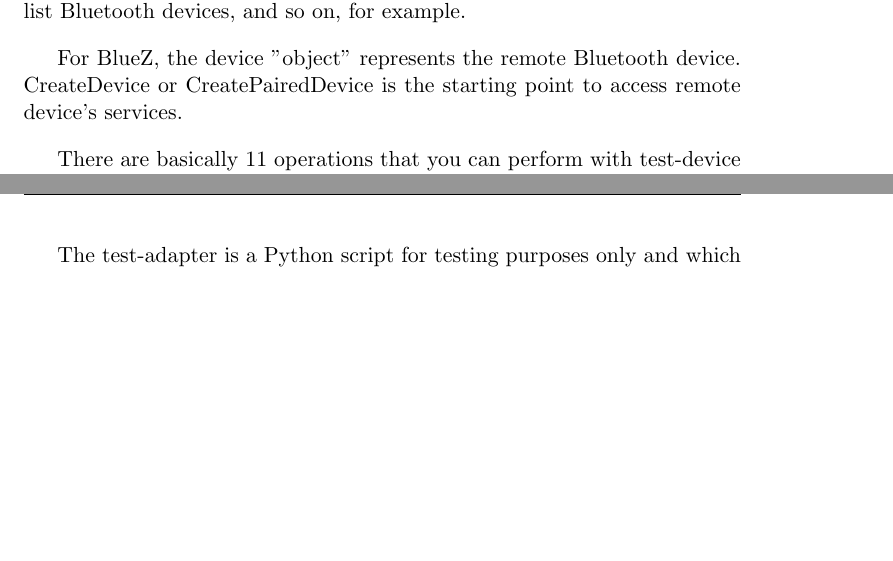
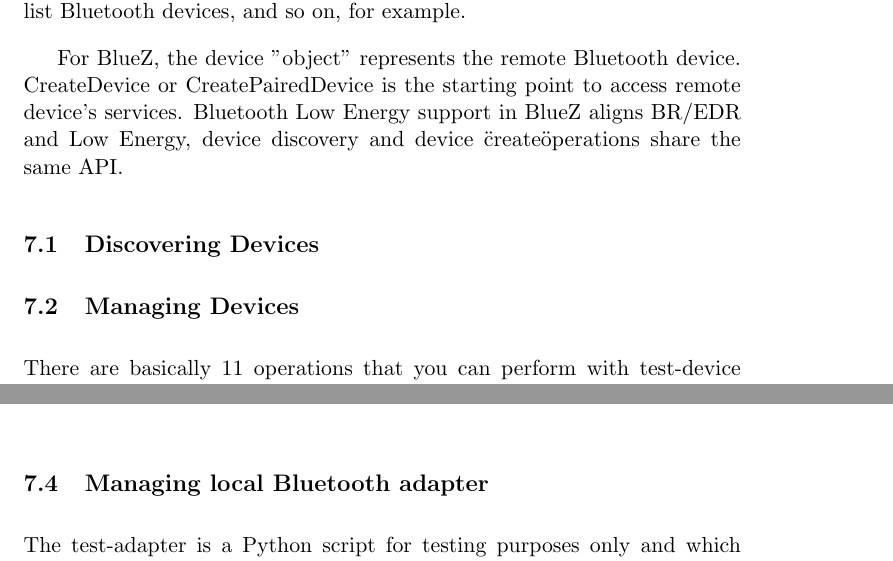
Before and after one commit to pcacjr/bluez-le-docs, a LaTeX document (howto.tex): two parts of pages 8 and 11 of 13, joined at a grey line, cut so that both start at the same text, the shorter picture padded with empty space. Compiled offline with pdfLaTeX.

Commit message:
howto: Add subsections in Python scripts section

```diff
--- a/howto.tex
+++ b/howto.tex
@@ -247,7 +247,13 @@
 
 For BlueZ, the device "object" represents the remote Bluetooth device.
 CreateDevice or CreatePairedDevice is the starting point to access
-remote device's services.
+remote device's services. Bluetooth Low Energy support in BlueZ aligns
+BR/EDR and Low Energy, device discovery and device \"create\" operations
+share the same API.
+
+\subsection{Discovering Devices}
+
+\subsection{Managing Devices}
 
 There are basically 11 operations that you can perform with test-device script:
 \begin{enumerate}
@@ -348,6 +356,7 @@
      \end{verbatim}
 \end{enumerate}
 
+\subsection{Managing local Bluetooth adapter}
 The test-adapter is a Python script for testing purposes only and which is part
 of the BlueZ toolchain. This script will basically make use of the
 Adapter D-Bus API that contains all methods needed to handle Bluetooth LE
```
Also changed, not shown: howto.tex (2 more changed lines).
